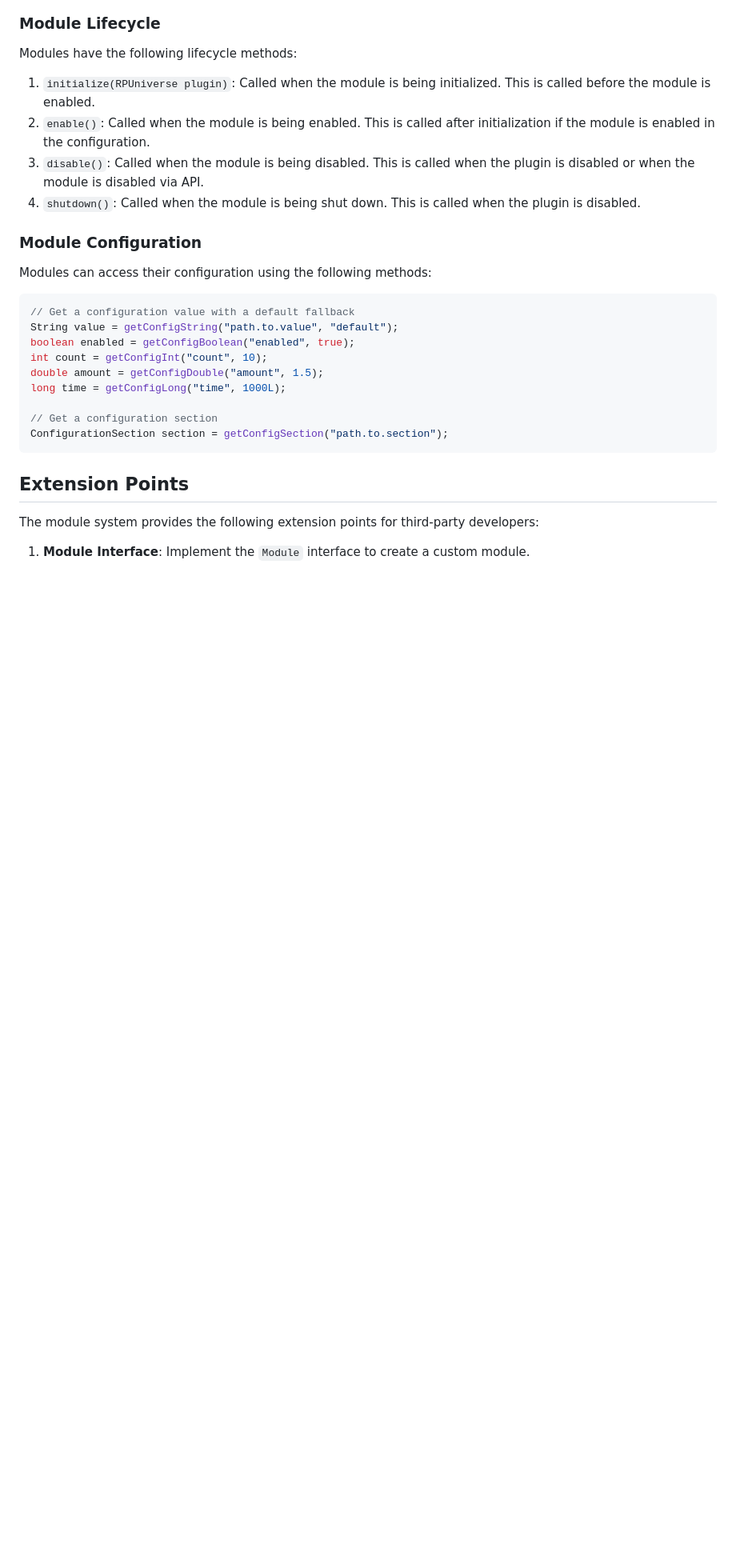
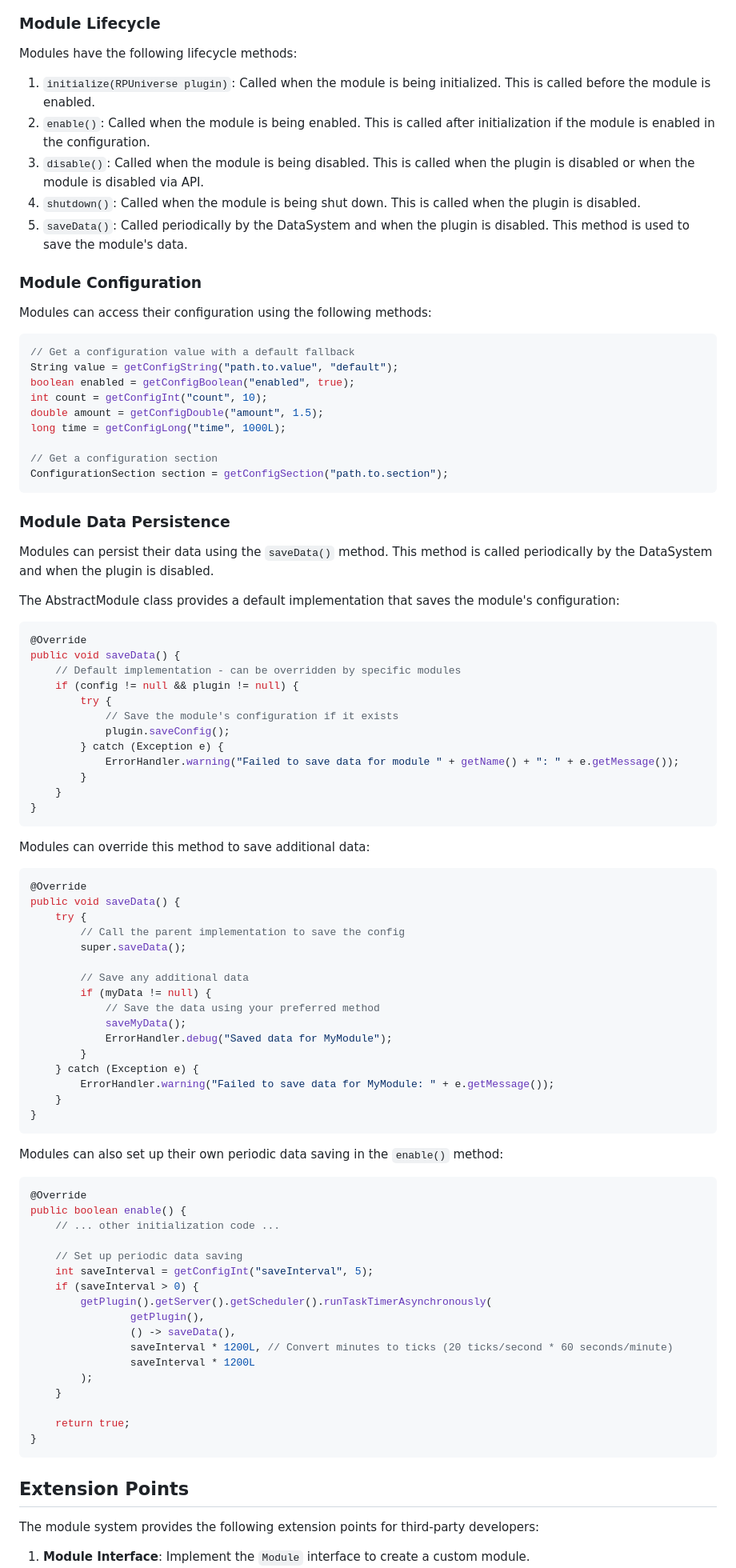
Before and after one commit to Fami6Xx/RP-Universe, a Markdown page: docs/module-system.md, the part around one of its changes. Shown at 80% size. GitHub-like rendering; blank space fills up the shorter version.

Commit message:
docs: add saveData method for module data persistence and update documentation

````diff
--- a/docs/module-system.md
+++ b/docs/module-system.md
@@ -115,6 +115,7 @@ Modules have the following lifecycle methods:
 2. `enable()`: Called when the module is being enabled. This is called after initialization if the module is enabled in the configuration.
 3. `disable()`: Called when the module is being disabled. This is called when the plugin is disabled or when the module is disabled via API.
 4. `shutdown()`: Called when the module is being shut down. This is called when the plugin is disabled.
+5. `saveData()`: Called periodically by the DataSystem and when the plugin is disabled. This method is used to save the module's data.
 
 ### Module Configuration
 
@@ -132,6 +133,70 @@ long time = getConfigLong("time", 1000L);
 ConfigurationSection section = getConfigSection("path.to.section");
 ```
 
+### Module Data Persistence
+
+Modules can persist their data using the `saveData()` method. This method is called periodically by the DataSystem and when the plugin is disabled.
+
+The AbstractModule class provides a default implementation that saves the module's configuration:
+
+```java
+@Override
+public void saveData() {
+    // Default implementation - can be overridden by specific modules
+    if (config != null && plugin != null) {
+        try {
+            // Save the module's configuration if it exists
+            plugin.saveConfig();
+        } catch (Exception e) {
+            ErrorHandler.warning("Failed to save data for module " + getName() + ": " + e.getMessage());
+        }
+    }
+}
+```
+
+Modules can override this method to save additional data:
+
+```java
+@Override
+public void saveData() {
+    try {
+        // Call the parent implementation to save the config
+        super.saveData();
+
+        // Save any additional data
+        if (myData != null) {
+            // Save the data using your preferred method
+            saveMyData();
+            ErrorHandler.debug("Saved data for MyModule");
+        }
+    } catch (Exception e) {
+        ErrorHandler.warning("Failed to save data for MyModule: " + e.getMessage());
+    }
+}
+```
+
+Modules can also set up their own periodic data saving in the `enable()` method:
+
+```java
+@Override
+public boolean enable() {
+    // ... other initialization code ...
+
+    // Set up periodic data saving
+    int saveInterval = getConfigInt("saveInterval", 5);
+    if (saveInterval > 0) {
+        getPlugin().getServer().getScheduler().runTaskTimerAsynchronously(
+                getPlugin(),
+                () -> saveData(),
+                saveInterval * 1200L, // Convert minutes to ticks (20 ticks/second * 60 seconds/minute)
+                saveInterval * 1200L
+        );
+    }
+
+    return true;
+}
+```
+
 ## Extension Points
 
 The module system provides the following extension points for third-party developers:
````
Also changed, not shown: other parts of docs/module-system.md (+21 -3 lines), 1 other file.
